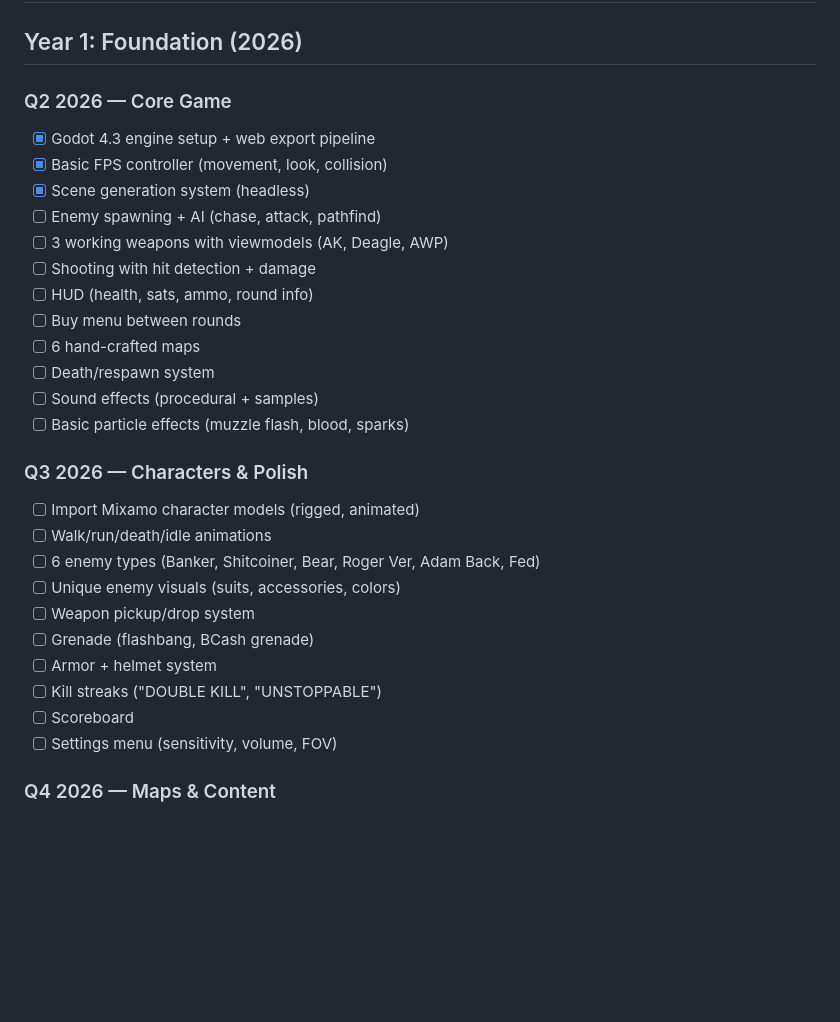
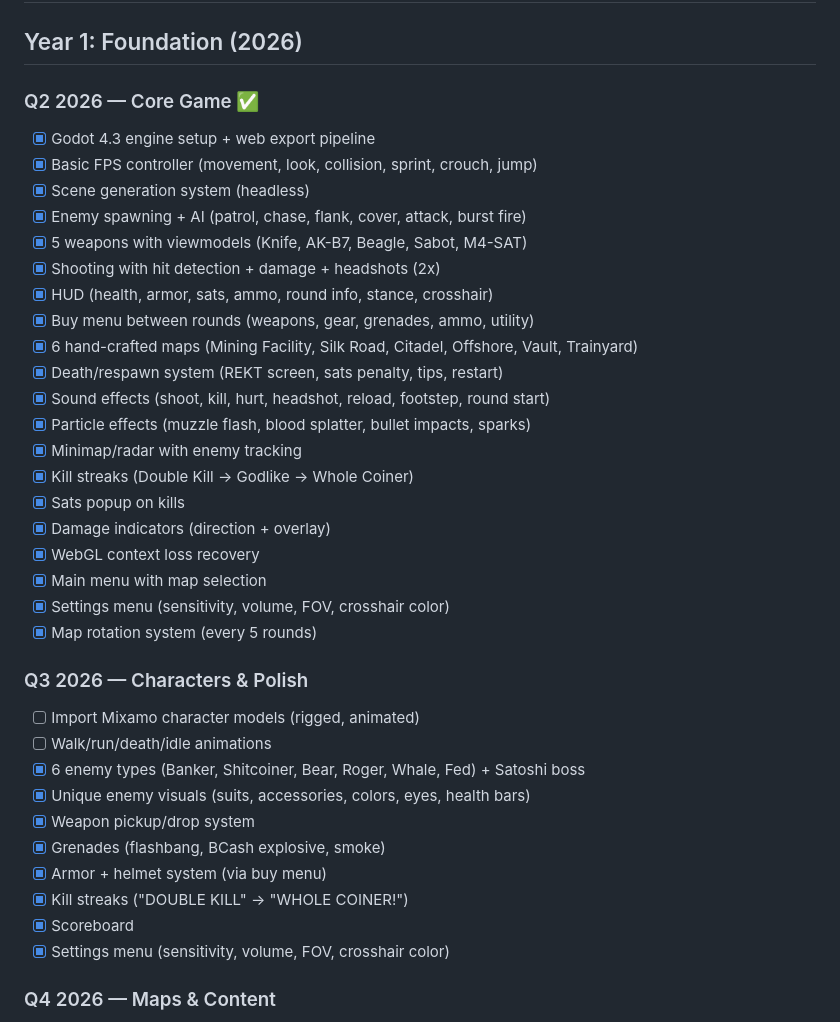
Before and after one commit to Bender21m/bitstrike-godot, a Markdown page: ROADMAP.md, the part around the change. GitHub-like rendering; blank space fills up the shorter version.

Commit message:
Update roadmap: Q2 complete, Q3 mostly done

```diff
--- a/ROADMAP.md
+++ b/ROADMAP.md
@@ -2,31 +2,39 @@
 
 ## Year 1: Foundation (2026)
 
-### Q2 2026 — Core Game
+### Q2 2026 — Core Game ✅
 - [x] Godot 4.3 engine setup + web export pipeline
-- [x] Basic FPS controller (movement, look, collision)
+- [x] Basic FPS controller (movement, look, collision, sprint, crouch, jump)
 - [x] Scene generation system (headless)
-- [ ] Enemy spawning + AI (chase, attack, pathfind)
-- [ ] 3 working weapons with viewmodels (AK, Deagle, AWP)
-- [ ] Shooting with hit detection + damage
-- [ ] HUD (health, sats, ammo, round info)
-- [ ] Buy menu between rounds
-- [ ] 6 hand-crafted maps
-- [ ] Death/respawn system
-- [ ] Sound effects (procedural + samples)
-- [ ] Basic particle effects (muzzle flash, blood, sparks)
+- [x] Enemy spawning + AI (patrol, chase, flank, cover, attack, burst fire)
+- [x] 5 weapons with viewmodels (Knife, AK-B7, Beagle, Sabot, M4-SAT)
+- [x] Shooting with hit detection + damage + headshots (2x)
+- [x] HUD (health, armor, sats, ammo, round info, stance, crosshair)
+- [x] Buy menu between rounds (weapons, gear, grenades, ammo, utility)
+- [x] 6 hand-crafted maps (Mining Facility, Silk Road, Citadel, Offshore, Vault, Trainyard)
+- [x] Death/respawn system (REKT screen, sats penalty, tips, restart)
+- [x] Sound effects (shoot, kill, hurt, headshot, reload, footstep, round start)
+- [x] Particle effects (muzzle flash, blood splatter, bullet impacts, sparks)
+- [x] Minimap/radar with enemy tracking
+- [x] Kill streaks (Double Kill → Godlike → Whole Coiner)
+- [x] Sats popup on kills
+- [x] Damage indicators (direction + overlay)
+- [x] WebGL context loss recovery
+- [x] Main menu with map selection
+- [x] Settings menu (sensitivity, volume, FOV, crosshair color)
+- [x] Map rotation system (every 5 rounds)
 
 ### Q3 2026 — Characters & Polish
 - [ ] Import Mixamo character models (rigged, animated)
 - [ ] Walk/run/death/idle animations
-- [ ] 6 enemy types (Banker, Shitcoiner, Bear, Roger Ver, Adam Back, Fed)
-- [ ] Unique enemy visuals (suits, accessories, colors)
-- [ ] Weapon pickup/drop system
-- [ ] Grenade (flashbang, BCash grenade)
-- [ ] Armor + helmet system
-- [ ] Kill streaks ("DOUBLE KILL", "UNSTOPPABLE")
-- [ ] Scoreboard
-- [ ] Settings menu (sensitivity, volume, FOV)
+- [x] 6 enemy types (Banker, Shitcoiner, Bear, Roger, Whale, Fed) + Satoshi boss
+- [x] Unique enemy visuals (suits, accessories, colors, eyes, health bars)
+- [x] Weapon pickup/drop system
+- [x] Grenades (flashbang, BCash explosive, smoke)
+- [x] Armor + helmet system (via buy menu)
+- [x] Kill streaks ("DOUBLE KILL" → "WHOLE COINER!")
+- [x] Scoreboard
+- [x] Settings menu (sensitivity, volume, FOV, crosshair color)
 
 ### Q4 2026 — Maps & Content
 - [ ] 21 unique maps with proper BSP-style geometry
```
